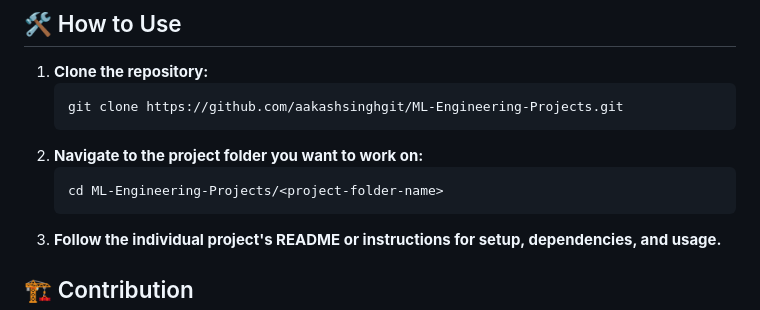
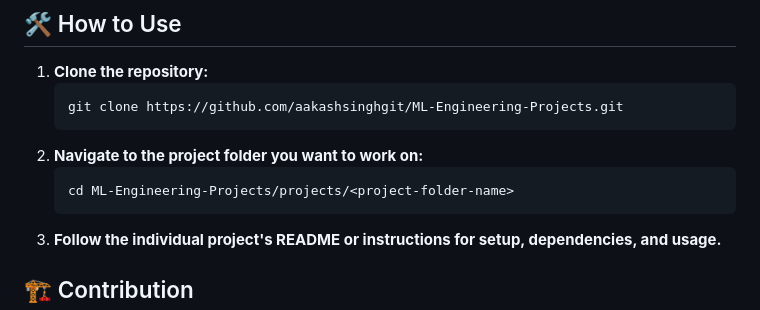
Before and after one commit to aakashsinghgit/ML-Engineering-Projects, a Markdown page: README.md, the part around the change. GitHub-like rendering.

````diff
--- a/README.md
+++ b/README.md
@@ -197,7 +197,7 @@ Analyze social media sentiment in real time.
    ```
 2. **Navigate to the project folder you want to work on:**
    ```bash
-   cd ML-Engineering-Projects/<project-folder-name>
+   cd ML-Engineering-Projects/projects/<project-folder-name>
    ```
 3. **Follow the individual project's README or instructions for setup, dependencies, and usage.**
 
````
